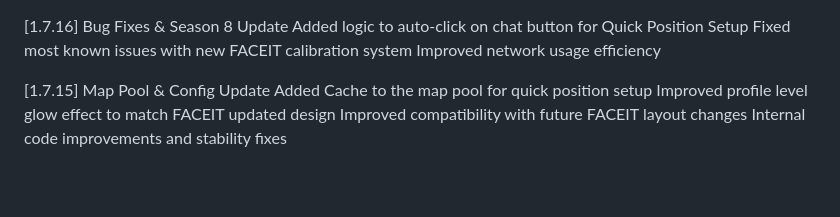
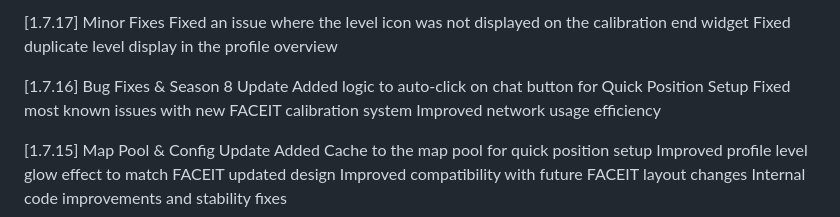
Before and after one commit to Faceit-Forecast/Forecast, a Markdown page: patch-notes.md, the part around the change. Drawn GitHub-style; blank space fills up the shorter version.

```diff
--- a/patch-notes.md
+++ b/patch-notes.md
@@ -1,3 +1,7 @@
+[1.7.17] Minor Fixes
+Fixed an issue where the level icon was not displayed on the calibration end widget
+Fixed duplicate level display in the profile overview
+
 [1.7.16] Bug Fixes & Season 8 Update
 Added logic to auto-click on chat button for Quick Position Setup
 Fixed most known issues with new FACEIT calibration system
```
